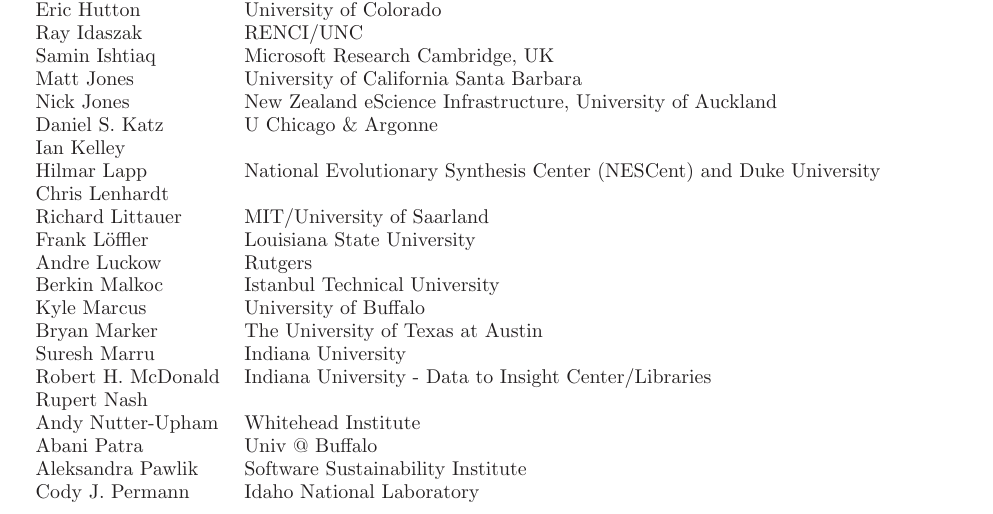
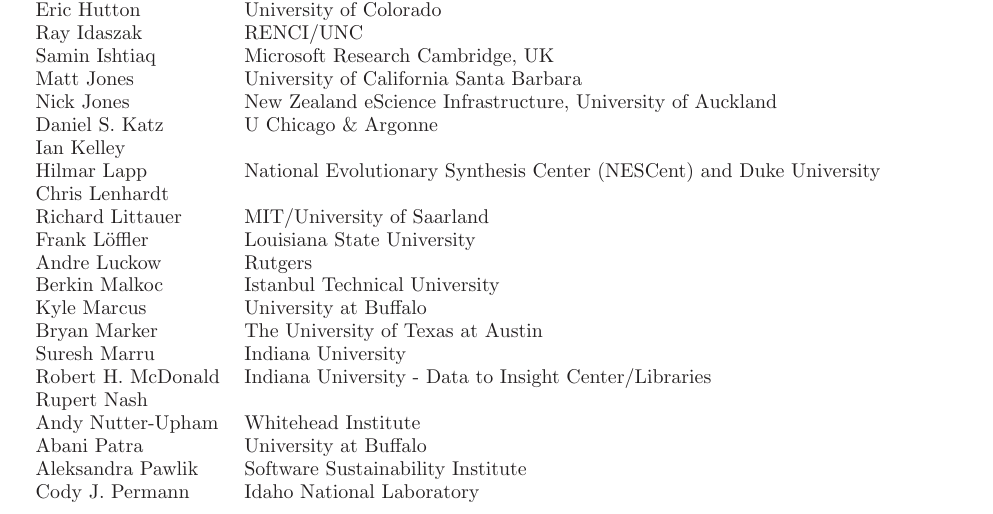
Before and after one commit to WSSSPE/meetings, a LaTeX paper (WSSSPE2_report/WSSSPE2_review.tex): part of page 8 of 10, cut so that both start at the same text. Compiled offline with LaTeX, dvips and Ghostscript.

Commit message:
minor cleanup of affiliations

```diff
--- a/WSSSPE2_report/WSSSPE2_review.tex
+++ b/WSSSPE2_report/WSSSPE2_review.tex
@@ -789,13 +789,13 @@
 \\ Frank L\"{o}ffler     &  Louisiana State University
 \\ Andre Luckow          &  Rutgers
 \\ Berkin Malkoc         &  Istanbul Technical University
-\\ Kyle Marcus           &  University of Buffalo
+\\ Kyle Marcus           &  University at Buffalo
 \\ Bryan Marker          &  The University of Texas at Austin
 \\ Suresh Marru          &  Indiana University
 \\ Robert H.~McDonald    &  Indiana University - Data to Insight Center/Libraries
 \\ Rupert Nash
 \\ Andy Nutter-Upham     &  Whitehead Institute
-\\ Abani Patra           &  Univ @ Buffalo
+\\ Abani Patra           &  University at Buffalo
 \\ Aleksandra Pawlik     &  Software Sustainability Institute
 \\ Cody J.~Permann       &  Idaho National Laboratory
 \\ John W.~Peterson      &  Idaho National Laboratory
```
